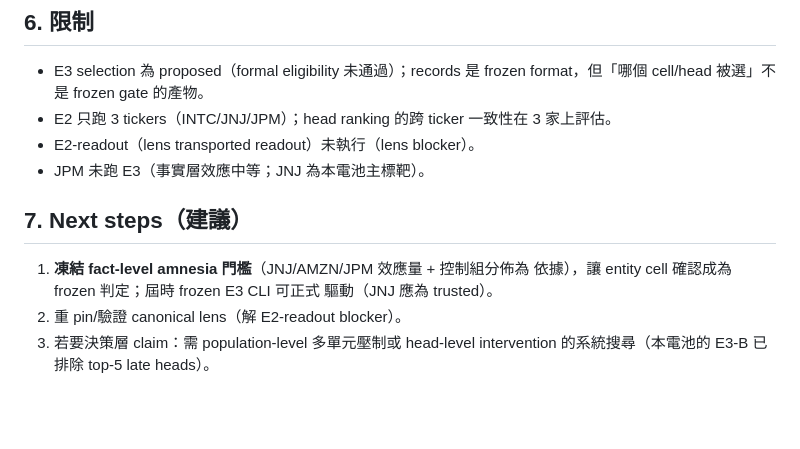
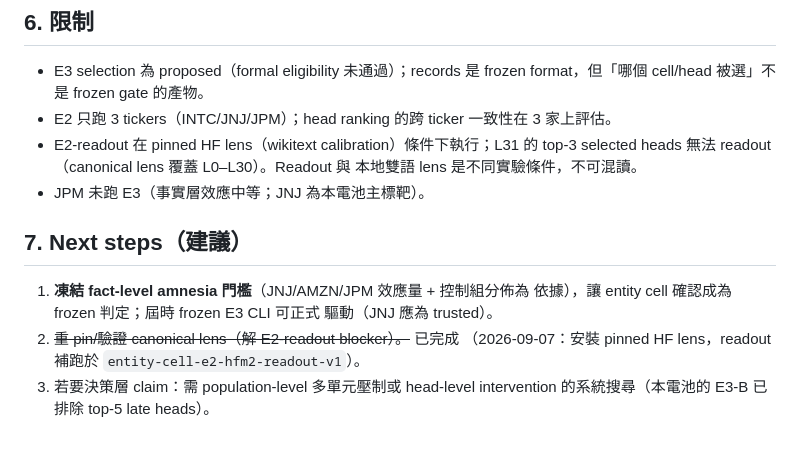
Before and after one commit to novis10813/llm-bias, a Markdown page: docs/entity-cell-localization/report-jnj-jpm-battery.md, the part around one of its changes. Rendered like a GitHub page; blank space fills up the shorter version.

```diff
--- a/docs/entity-cell-localization/report-jnj-jpm-battery.md
+++ b/docs/entity-cell-localization/report-jnj-jpm-battery.md
@@ -134,7 +170,9 @@ random_subset / whole_head）= 60 records。
   format，但「哪個 cell/head 被選」不是 frozen gate 的產物。
 - E2 只跑 3 tickers（INTC/JNJ/JPM）；head ranking 的跨 ticker 一致性在 3
   家上評估。
-- E2-readout（lens transported readout）未執行（lens blocker）。
+- E2-readout 在 pinned HF lens（wikitext calibration）條件下執行；L31 的
+  top-3 selected heads 無法 readout（canonical lens 覆蓋 L0–L30）。Readout 與
+  本地雙語 lens 是不同實驗條件，不可混讀。
 - JPM 未跑 E3（事實層效應中等；JNJ 為本電池主標靶）。
 
 ## 7. Next steps（建議）
@@ -142,6 +180,8 @@ random_subset / whole_head）= 60 records。
 1. **凍結 fact-level amnesia 門檻**（JNJ/AMZN/JPM 效應量 + 控制組分佈為
    依據），讓 entity cell 確認成為 frozen 判定；屆時 frozen E3 CLI 可正式
    驅動（JNJ 應為 trusted）。
-2. 重 pin/驗證 canonical lens（解 E2-readout blocker）。
+2. ~~重 pin/驗證 canonical lens（解 E2-readout blocker）。~~ 已完成
+   （2026-09-07：安裝 pinned HF lens，readout 補跑於
+   `entity-cell-e2-hfm2-readout-v1`）。
 3. 若要決策層 claim：需 population-level 多單元壓制或 head-level
    intervention 的系統搜尋（本電池的 E3-B 已排除 top-5 late heads）。
```
Also changed, not shown: other parts of docs/entity-cell-localization/report-jnj-jpm-battery.md (+37 -1 lines), docs/entity-cell-localization/README.md (+1 -1 lines).
